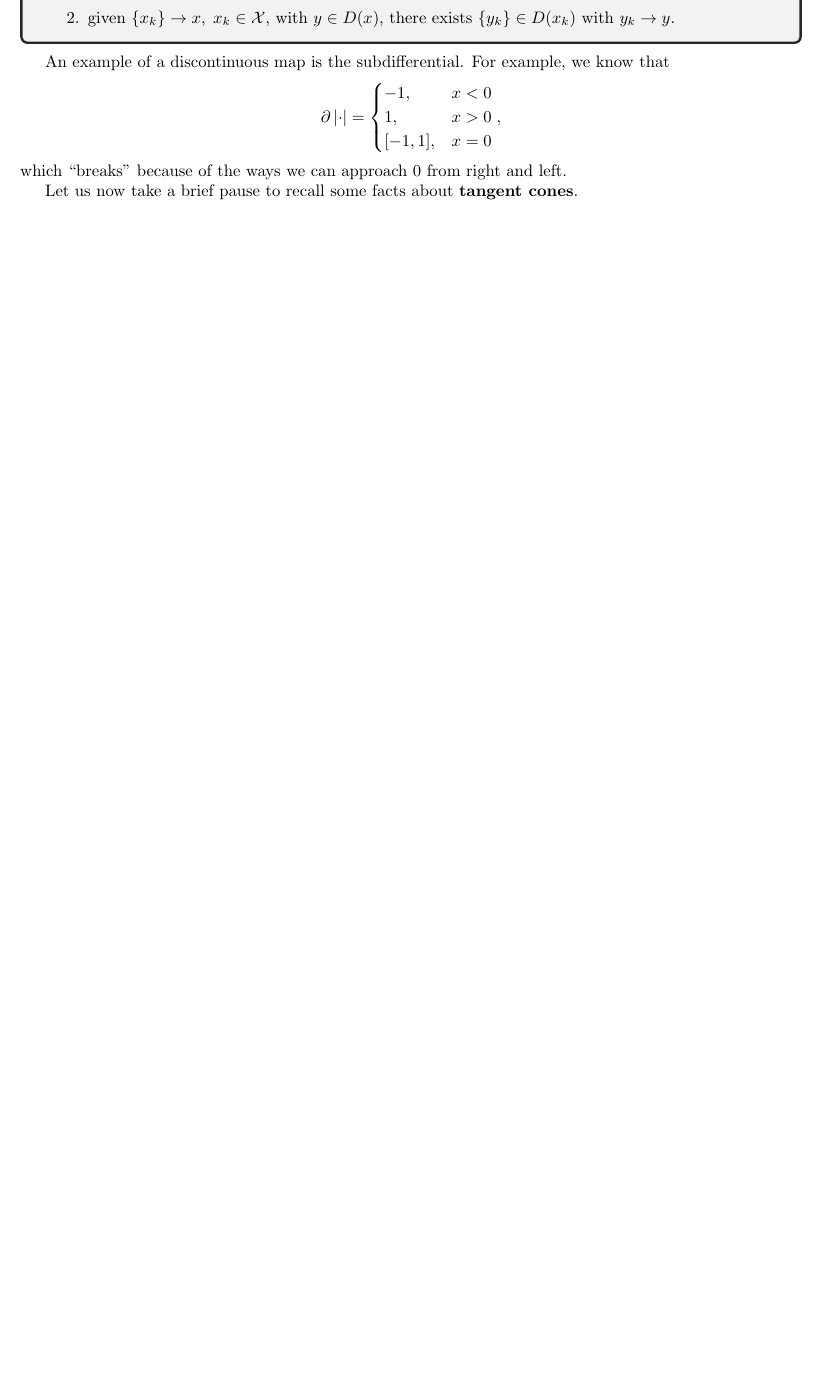
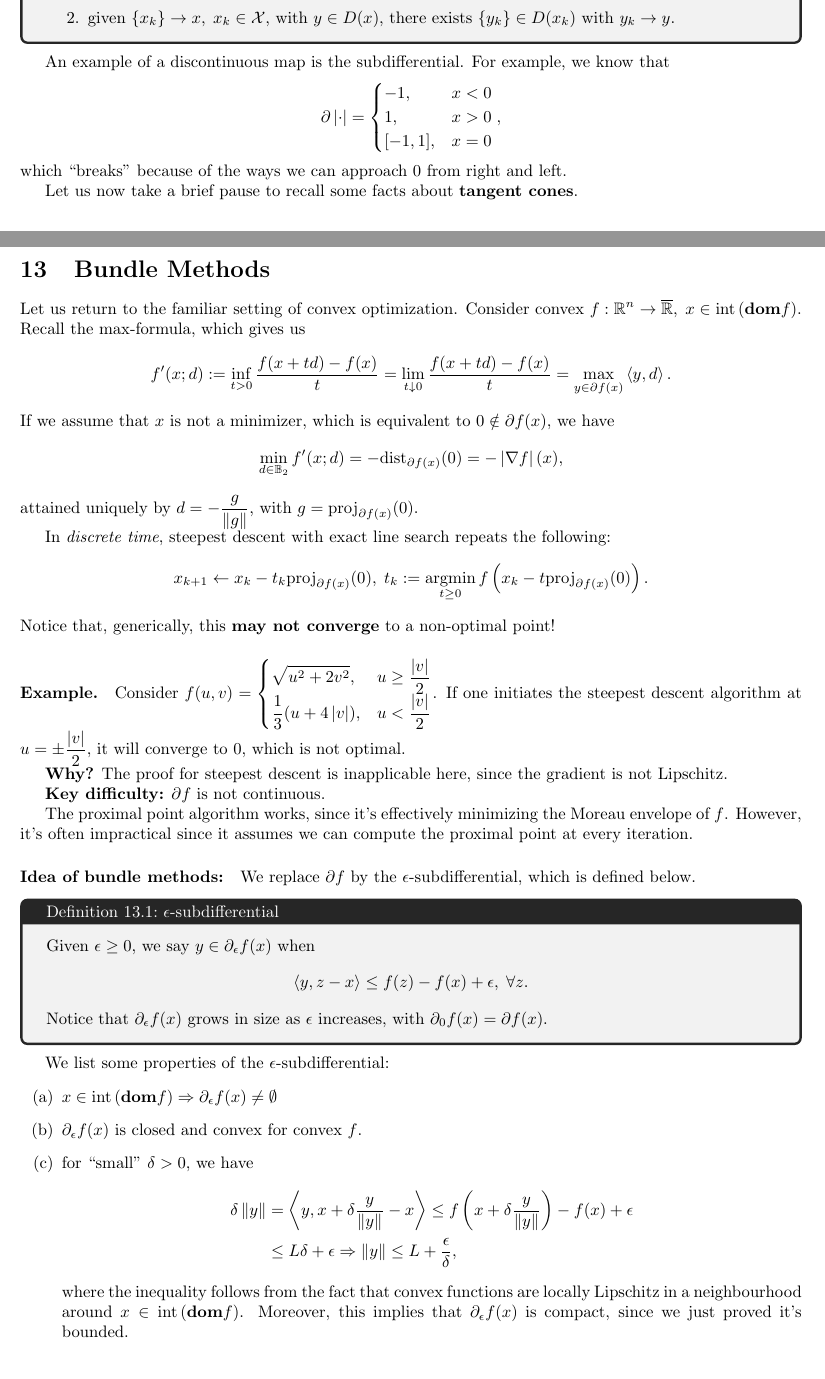
Before and after one commit to VHarisop/ORIE-7390-Notes, a LaTeX document (main.tex, which reads notes/nov_1.tex): part of page 27 of 28 before the commit and two parts of pages 27 and 28 of 31 after it, the two joined at a grey line, cut so that both start at the same text, the shorter picture padded with empty space. Compiled offline with pdfLaTeX.

Commit message:
Added Nov. 1st notes

```diff
--- a/main.tex
+++ b/main.tex
@@ -26,6 +26,7 @@
 {colframe=gray!30!black}{prop}
 
 \usepackage{todonotes}
+\usepackage{enumitem}
 
 \newcommand{\fsubsection}[1]{\subsection{\textsf{#1}}}
 \newcommand{\fsubsubsection}[1]{\subsubsection{\textsf{#1}}}
--- /dev/null
+++ b/notes/nov_1.tex
@@ -0,0 +1,72 @@
+\section{Bundle Methods}
+Let us return to the familiar setting of convex optimization. Consider convex
+$f: \Rbb^n \to \overline{\Rbb}, \; x \in \intr{\dom f}$. Recall the
+max-formula, which gives us
+\[
+	f'(x; d) := \inf_{t > 0} \frac{f(x + td) - f(x)}{t} = \lim_{t \dto 0}
+	\frac{f(x + td) - f(x)}{t} = \max_{y \in \partial f(x)} \ip{y, d}.
+\]
+If we assume that $x$ is not a minimizer, which is equivalent to $0 \notin
+\partial f(x)$, we have
+\[
+	\min_{d \in \mathbb{B}_2} f'(x; d) = -\mathrm{dist}_{\partial f(x)}(0)
+	= - \abs{\grad f}(x),
+\]
+attained uniquely by $d = - \frac{g}{\norm{g}}$, with $g =
+\mathrm{proj}_{\partial f(x)}(0)$.
+
+In \textit{discrete time}, steepest descent with exact line search repeats the
+following:
+\[
+	x_{k+1} \gets x_k - t_k \mathrm{proj}_{\partial f(x)}(0), \;
+	t_k := \argmin_{t \geq 0} f\left(x_k - t \mathrm{proj}_{\partial
+	f(x)}(0)\right).
+\]
+Notice that, generically, this \textbf{may not converge} to a non-optimal
+point!
+
+\paragraph{Example.} Consider $f(u, v) = \begin{cases}
+	\sqrt{u^2 + 2v^2}, & u \geq \frac{\abs{v}}{2} \\
+\frac{1}{3} (u + 4 \abs{v}), & u < \frac{\abs{v}}{2} \end{cases}$. If one
+initiates the steepest descent algorithm at $u = \pm \frac{\abs{v}}{2}$, it
+will converge to $0$, which is not optimal.
+
+\textbf{Why?} The proof for steepest descent is inapplicable here, since the
+gradient is not Lipschitz.
+
+\textbf{Key difficulty:} $\partial f$ is not continuous.
+
+The proximal point algorithm works, since it's effectively minimizing
+the Moreau envelope of $f$. However, it's often impractical since it assumes we
+can compute the proximal point at every iteration.
+
+\paragraph{Idea of bundle methods:} We replace $\partial f$ by the
+$\epsilon$-subdifferential, which is defined below.
+
+\begin{cdefinition}{$\epsilon$-subdifferential}{eps-subdiff}
+	Given $\epsilon \geq 0$, we say $y \in \partial_{\epsilon} f(x)$ when
+	\[
+		\ip{y, z - x} \leq f(z) - f(x) + \epsilon, \; \forall z.
+	\]
+	Notice that $\partial_{\epsilon} f(x)$ grows in size as $\epsilon$
+	increases, with $\partial_0 f(x) = \partial f(x)$.
+\end{cdefinition}
+
+We list some properties of the $\epsilon$-subdifferential:
+\begin{enumerate}[label=(\alph*)]
+	\item $x \in \intr{\dom f} \Rightarrow \partial_{\epsilon} f(x) \neq
+		\emptyset$
+	\item $\partial_{\epsilon} f(x)$ is closed and convex for convex $f$.
+	\item for ``small'' $\delta > 0$, we have
+		\begin{align*}
+			\delta \norm{y} &= \ip{y, x + \delta \frac{y}{\norm{y}} - x}
+			\leq f\left(x + \delta \frac{y}{\norm{y}}\right) - f(x) + \epsilon
+			\\
+			&\leq L \delta + \epsilon \Rightarrow \norm{y} \leq L +
+			\frac{\epsilon}{\delta},
+		\end{align*}
+		where the inequality follows from the fact that convex functions are
+		locally Lipschitz in a neighbourhood around $x \in \intr{\dom f}$.
+		Moreover, this implies that $\partial_{\epsilon} f(x)$ is compact,
+		since we just proved it's bounded.
+\end{enumerate}
```
Also changed, not shown: main.tex (2 more changed lines), notes/nov_1.tex (99 more changed lines).
